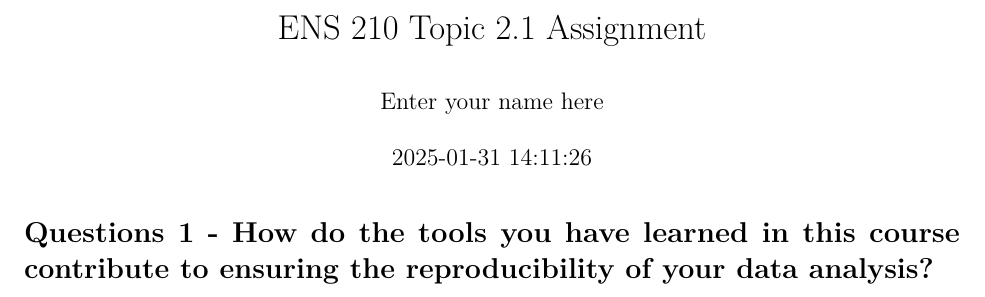
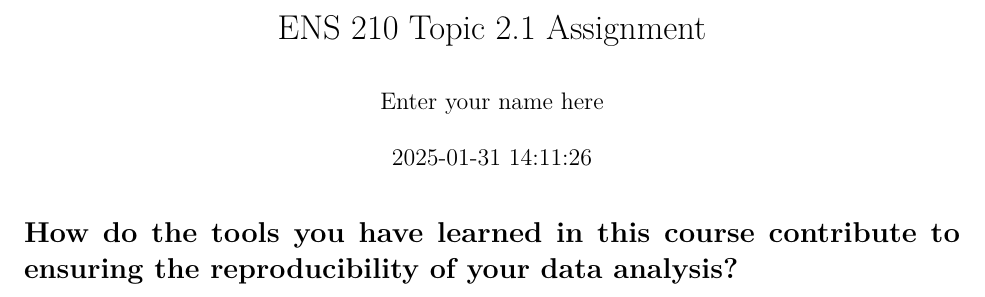
Before and after one commit to brisneve/ens210-hw_2.1, an R Markdown document (hw_2.1-worksheet.Rmd): part of the page, cut so that both start at the same text. Rendered offline with R 4.5, knitr and Pandoc, then LaTeX, with nearby package versions.

Commit message:
Update hw_2.1-worksheet.Rmd

```diff
--- a/hw_2.1-worksheet.Rmd
+++ b/hw_2.1-worksheet.Rmd
@@ -5,4 +5,4 @@ date: "`r Sys.time()`"
 output: pdf_document
 ---
 
-# Questions 1 - How do the tools you have learned in this course contribute to ensuring the reproducibility of your data analysis?
+# How do the tools you have learned in this course contribute to ensuring the reproducibility of your data analysis?
```
